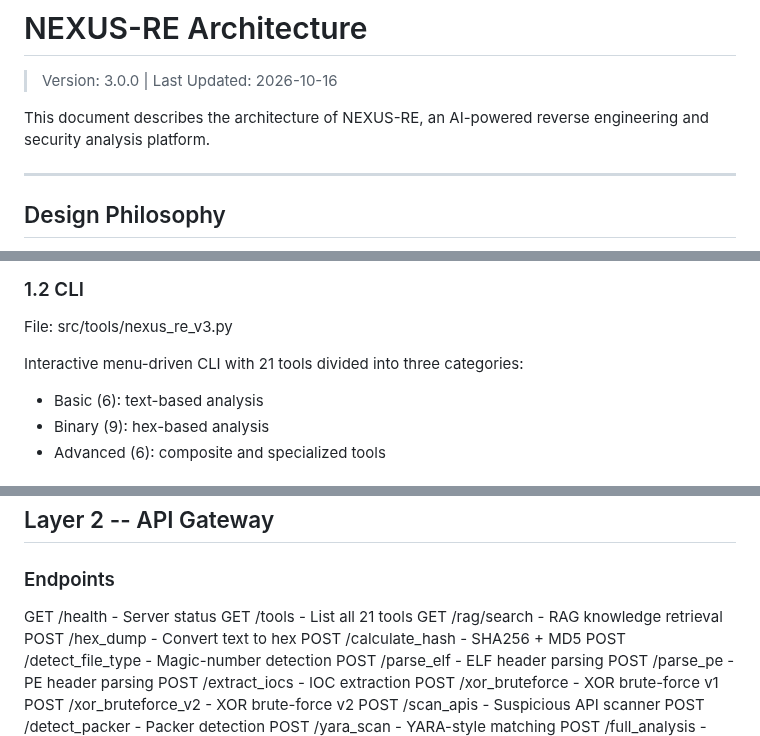
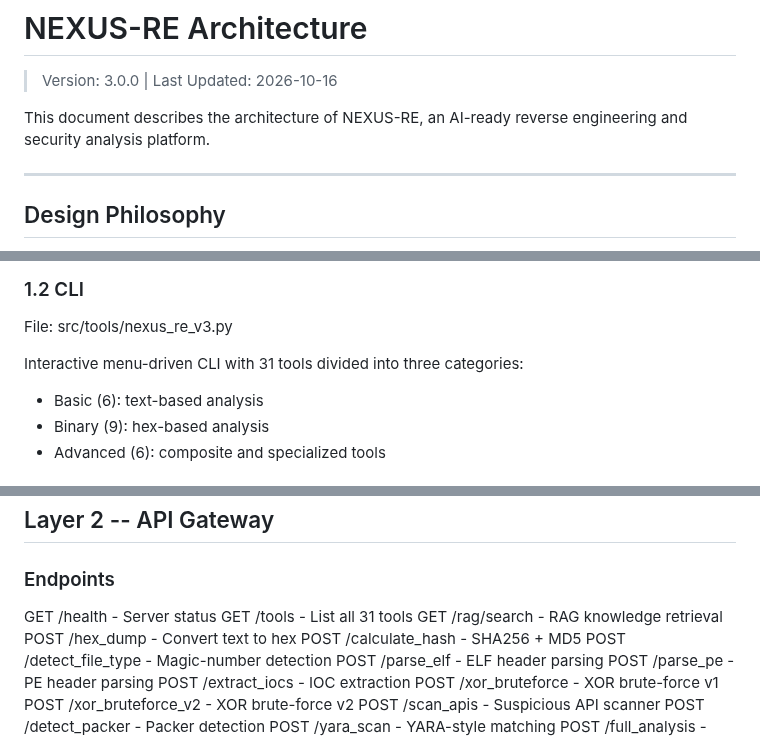
Before and after one commit to qamarsobhy7-source/nexus-re, a Markdown page: docs/architecture.md, 3 parts joined by grey strips. Drawn GitHub-style.

Commit message:
Fix: accurate numbers and branding in docs/architecture.md

```diff
--- a/docs/architecture.md
+++ b/docs/architecture.md
@@ -2,7 +2,7 @@
 
 > Version: 3.0.0 | Last Updated: 2026-10-16
 
-This document describes the architecture of NEXUS-RE, an AI-powered reverse engineering and security analysis platform.
+This document describes the architecture of NEXUS-RE, an AI-ready reverse engineering and security analysis platform.
 
 ---
 
@@ -82,7 +82,7 @@ A single-file web application with embedded CSS and JavaScript:
 
 File: src/tools/nexus_re_v3.py
 
-Interactive menu-driven CLI with 21 tools divided into three categories:
+Interactive menu-driven CLI with 31 tools divided into three categories:
 
 - Basic (6): text-based analysis
 - Binary (9): hex-based analysis
@@ -101,7 +101,7 @@ Pure-Python HTTP server exposing 24 endpoints. Uses Python's standard http.serve
 ### Endpoints
 
 GET /health - Server status
-GET /tools - List all 21 tools
+GET /tools - List all 31 tools
 GET /rag/search - RAG knowledge retrieval
 POST /hex_dump - Convert text to hex
 POST /calculate_hash - SHA256 + MD5
```
Also changed, not shown: other parts of docs/architecture.md (+1 -1 lines).
